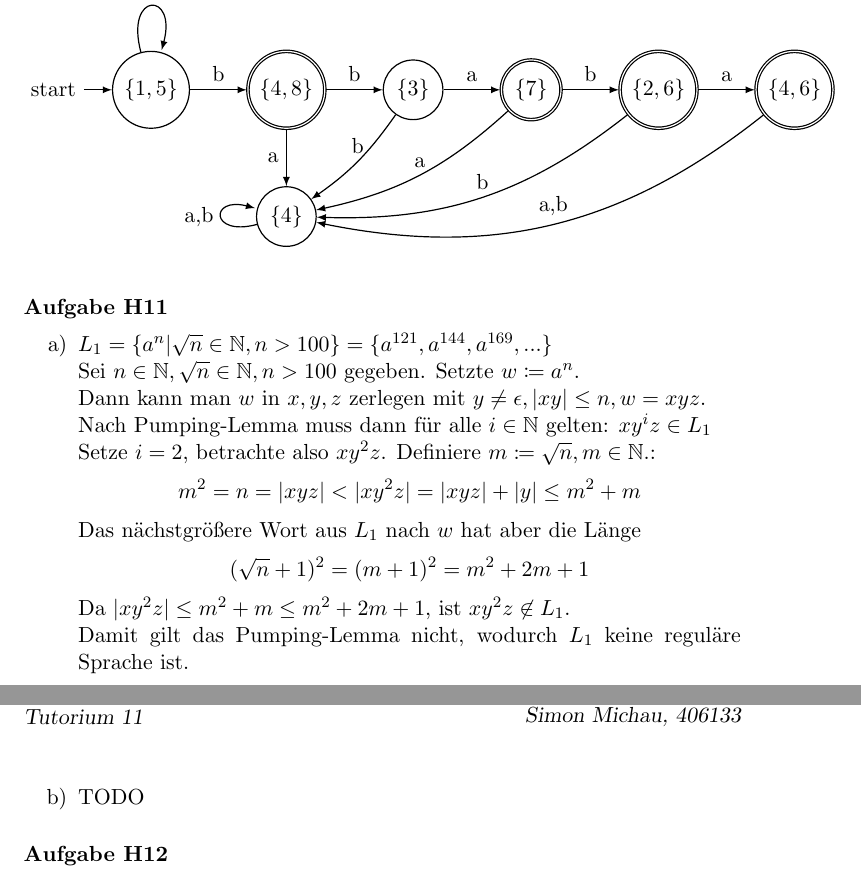
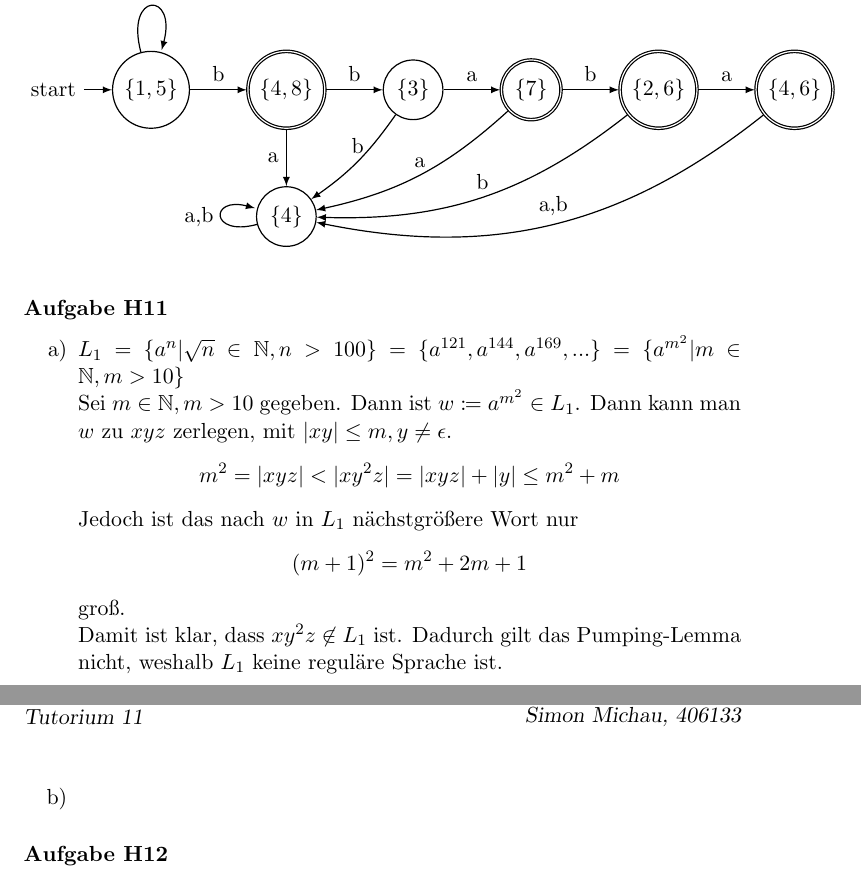
Before and after one commit to CodingTil/2020---Formale-Systeme-Automaten-Prozesse---Aufgaben, a LaTeX document (Übungsblatt 4/Übungsblatt 4.tex): two parts of pages 3 and 4 of 5, joined at a grey line, cut so that both start at the same text. Compiled offline with pdfLaTeX.

Commit message:
Improving H11 a)

```diff
--- a/Übungsblatt 4/Übungsblatt 4.tex
+++ b/Übungsblatt 4/Übungsblatt 4.tex
@@ -188,19 +188,13 @@ s
 %%%%%%%%%%%%%%%%%%%%%%%%%%%%%%%%%%%%%%%%%%%%%%%%%%%%%%%%%%%%%%%%%%%%%%%%%%%%%%%
 \paragraph{Aufgabe H11}
 \begin{enumerate}[label=\alph*)]
-\item $L_1=\{a^{n}|\sqrt{n}\in \mathbb{N}, n>100\}=\{a^{121}, a^{144}, a^{169}, ...\}$\\
-Sei $n\in\mathbb{N}, \sqrt{n}\in\mathbb{N}, n>100$ gegeben.
-Setzte $w\coloneqq  a^{n}$.\\
-Dann kann man $w$ in $x,y,z$ zerlegen mit $y\neq \epsilon, \vert xy \vert \leq n, w=xyz$.\\
-Nach Pumping-Lemma muss dann für alle $i \in \mathbb{N}$ gelten: $x y^{i} z \in L_1$\\
-Setze $i=2$, betrachte also $x y^{2} z$. Definiere $m\coloneqq \sqrt{n}, m \in \mathbb{N}$.:
-\[m^2=n=\vert xyz \vert < \vert x y^2 z \vert = \vert xyz \vert + \vert y \vert \leq m^2 + m\]
-Das nächstgrößere Wort aus $L_1$ nach $w$ hat aber die Länge
-\[(\sqrt{n}+1)^2=(m+1)^2=m^2+2m+1\]
-Da $\vert xy^2z \vert \leq m^2+m \leq m^2+2m+1$, ist $xy^2z \not\in L_1$.\\
-Damit gilt das Pumping-Lemma nicht, wodurch $L_1$ keine reguläre Sprache ist.
+\item $L_1=\{a^{n}|\sqrt{n}\in \mathbb{N}, n>100\}=\{a^{121}, a^{144}, a^{169}, ...\}=\{a^{m^2}|m\in\mathbb{N},m>10\}$\\
+Sei $m\in\mathbb{N},m>10$ gegeben. Dann ist $w\coloneqq a^{m^2} \in L_1$. Dann kann man $w$ zu $xyz$ zerlegen, mit $|xy|\leq m, y \neq \epsilon$.
+\[m^2=|xyz|<|xy^2z|=|xyz|+|y|\leq m^2+m\]
+Jedoch ist das nach $w$ in $L_1$ nächstgrößere Wort nur \[(m+1)^2=m^2+2m+1\] groß.\\
+Damit ist klar, dass $xy^2z \not\in L_1$ ist. Dadurch gilt das Pumping-Lemma nicht, weshalb $L_1$ keine reguläre Sprache ist.
 
-\item TODO
+\item
 \end{enumerate}
 
 %%%%%%%%%%%%%%%%%%%%%%%%%%%%%%%%%%%%%%%%%%%%%%%%%%%%%%%%%%%%%%%%%%%%%%%%%%%%%%%
```
Also changed, not shown: Übungsblatt 4/Übungsblatt 4.pdf, 2 other files.
